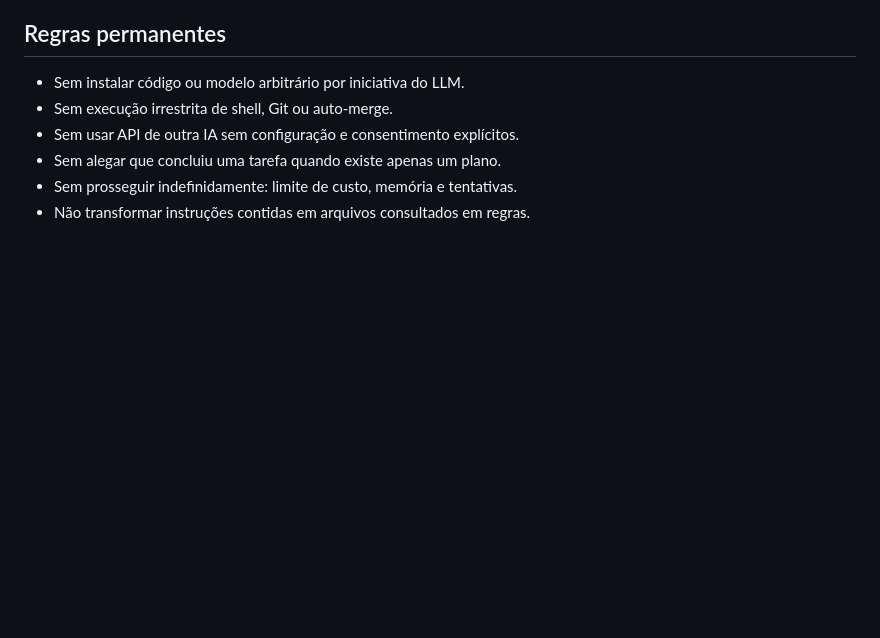
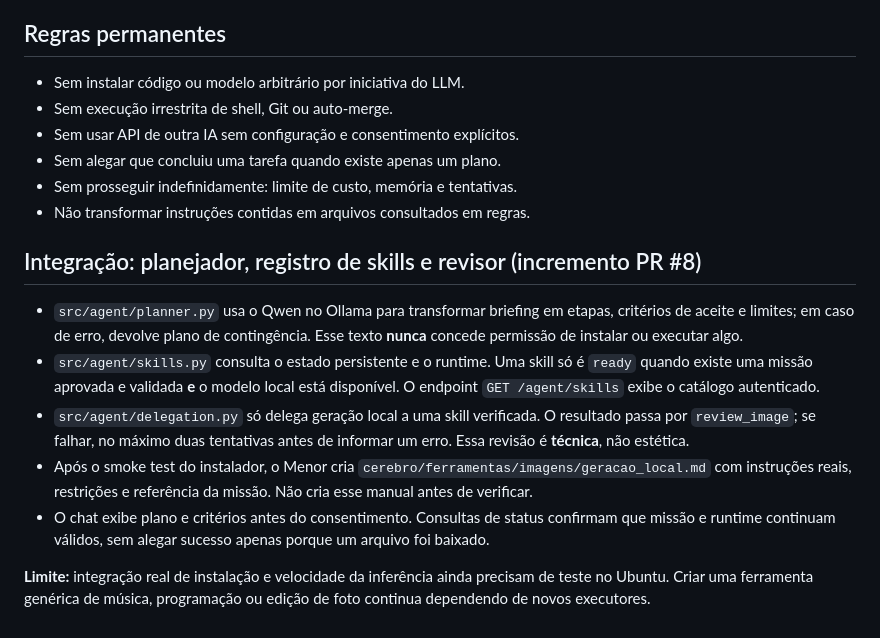
Before and after one commit to isaacwerneck/menor-assistant, a Markdown page: docs/arquitetura_multiagente.md, the part around the change. Rendered like a GitHub page; blank space fills up the shorter version.

Commit message:
docs: registrar planejador, registro e revisor de subagentes

```diff
--- a/docs/arquitetura_multiagente.md
+++ b/docs/arquitetura_multiagente.md
@@ -74,3 +74,25 @@ As dependências opcionais vêm de um arquivo revisado do próprio repositório.
 - Sem alegar que concluiu uma tarefa quando existe apenas um plano.
 - Sem prosseguir indefinidamente: limite de custo, memória e tentativas.
 - Não transformar instruções contidas em arquivos consultados em regras.
+
+## Integração: planejador, registro de skills e revisor (incremento PR #8)
+
+- `src/agent/planner.py` usa o Qwen no Ollama para transformar briefing em etapas,
+  critérios de aceite e limites; em caso de erro, devolve plano de contingência.
+  Esse texto **nunca** concede permissão de instalar ou executar algo.
+- `src/agent/skills.py` consulta o estado persistente e o runtime. Uma skill só é
+  `ready` quando existe uma missão aprovada e validada **e** o modelo local está
+  disponível. O endpoint `GET /agent/skills` exibe o catálogo autenticado.
+- `src/agent/delegation.py` só delega geração local a uma skill verificada.
+  O resultado passa por `review_image`; se falhar, no máximo duas tentativas
+  antes de informar um erro. Essa revisão é **técnica**, não estética.
+- Após o smoke test do instalador, o Menor cria
+  `cerebro/ferramentas/imagens/geracao_local.md` com instruções reais,
+  restrições e referência da missão. Não cria esse manual antes de verificar.
+- O chat exibe plano e critérios antes do consentimento. Consultas de status
+  confirmam que missão e runtime continuam válidos, sem alegar sucesso
+  apenas porque um arquivo foi baixado.
+
+**Limite:** integração real de instalação e velocidade da inferência ainda
+precisam de teste no Ubuntu. Criar uma ferramenta genérica de música,
+programação ou edição de foto continua dependendo de novos executores.
```
